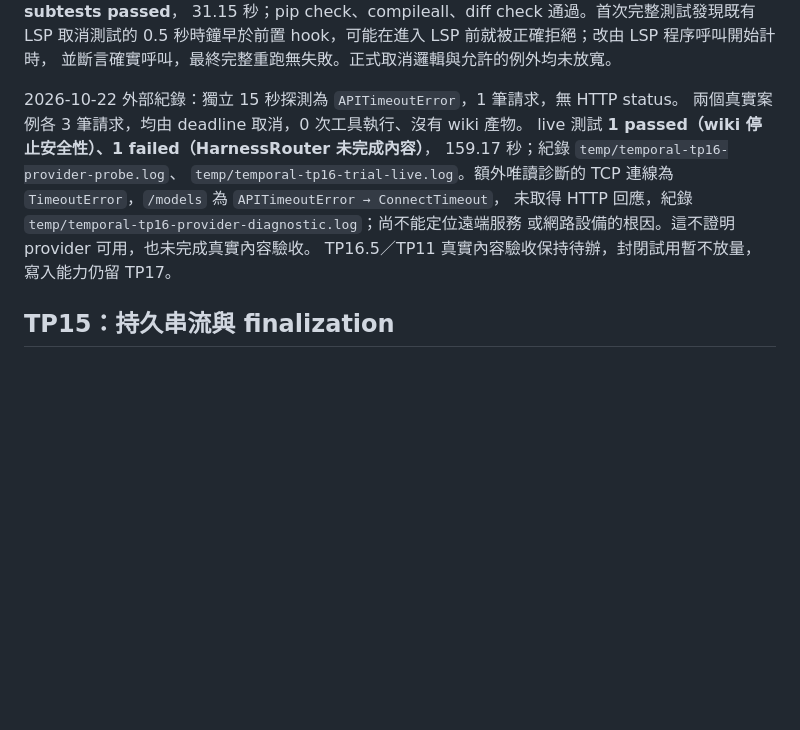
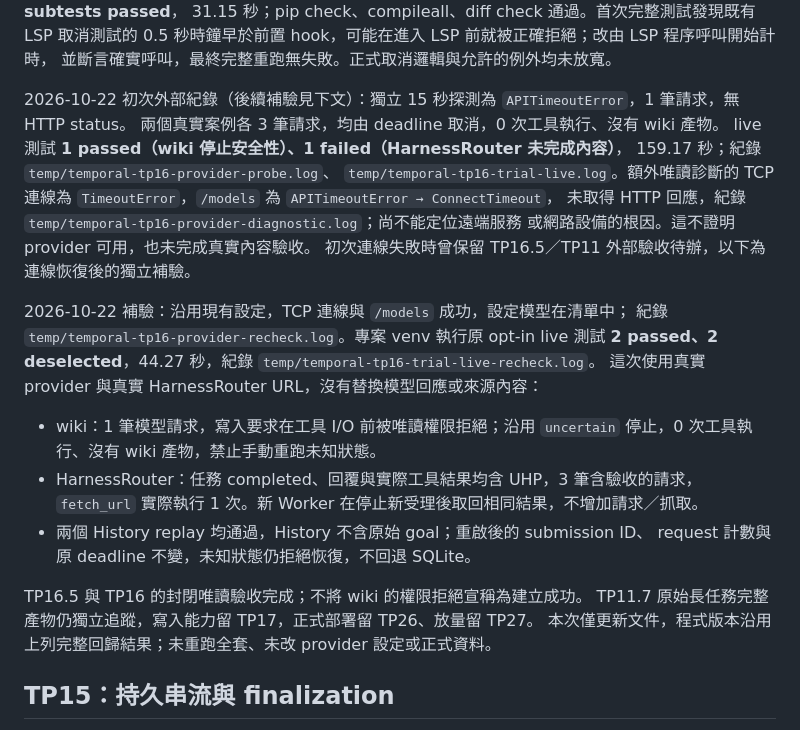
Before and after one commit to asccclass/pythonai, a Markdown page: agent_execution/temporal_backend/README.md, the part around the change. GitHub-like rendering; blank space fills up the shorter version.

Commit message:
docs: complete TP16 real-provider read-only acceptance

```diff
--- a/agent_execution/temporal_backend/README.md
+++ b/agent_execution/temporal_backend/README.md
@@ -128,14 +128,30 @@ skip 為獨立真實 provider 案例。index／allowlist／WebSocket 回歸 **60
 0.5 秒時鐘早於前置 hook，可能在進入 LSP 前就被正確拒絕；改由 LSP 程序呼叫開始計時，
 並斷言確實呼叫，最終完整重跑無失敗。正式取消邏輯與允許的例外均未放寬。
 
-2026-10-22 外部紀錄：獨立 15 秒探測為 `APITimeoutError`，1 筆請求，無 HTTP status。
+2026-10-22 初次外部紀錄（後續補驗見下文）：獨立 15 秒探測為 `APITimeoutError`，1 筆請求，無 HTTP status。
 兩個真實案例各 3 筆請求，均由 deadline 取消，0 次工具執行、沒有 wiki 產物。
 live 測試 **1 passed（wiki 停止安全性）、1 failed（HarnessRouter 未完成內容）**，
 159.17 秒；紀錄 `temp/temporal-tp16-provider-probe.log`、
 `temp/temporal-tp16-trial-live.log`。額外唯讀診斷的 TCP 連線為 `TimeoutError`，`/models` 為 `APITimeoutError → ConnectTimeout`，
 未取得 HTTP 回應，紀錄 `temp/temporal-tp16-provider-diagnostic.log`；尚不能定位遠端服務
 或網路設備的根因。這不證明 provider 可用，也未完成真實內容驗收。
-TP16.5／TP11 真實內容驗收保持待辦，封閉試用暫不放量，寫入能力仍留 TP17。
+初次連線失敗時曾保留 TP16.5／TP11 外部驗收待辦，以下為連線恢復後的獨立補驗。
+
+2026-10-22 補驗：沿用現有設定，TCP 連線與 `/models` 成功，設定模型在清單中；
+紀錄 `temp/temporal-tp16-provider-recheck.log`。專案 venv 執行原 opt-in live 測試
+**2 passed、2 deselected**，44.27 秒，紀錄 `temp/temporal-tp16-trial-live-recheck.log`。
+這次使用真實 provider 與真實 HarnessRouter URL，沒有替換模型回應或來源內容：
+
+- wiki：1 筆模型請求，寫入要求在工具 I/O 前被唯讀權限拒絕；沿用 `uncertain`
+  停止，0 次工具執行、沒有 wiki 產物，禁止手動重跑未知狀態。
+- HarnessRouter：任務 completed、回覆與實際工具結果均含 UHP，3 筆含驗收的請求，
+  `fetch_url` 實際執行 1 次。新 Worker 在停止新受理後取回相同結果，不增加請求／抓取。
+- 兩個 History replay 均通過，History 不含原始 goal；重啟後的 submission ID、
+  request 計數與原 deadline 不變，未知狀態仍拒絕恢復，不回退 SQLite。
+
+TP16.5 與 TP16 的封閉唯讀驗收完成；不將 wiki 的權限拒絕宣稱為建立成功。
+TP11.7 原始長任務完整產物仍獨立追蹤，寫入能力留 TP17，正式部署留 TP26、放量留 TP27。
+本次僅更新文件，程式版本沿用上列完整回歸結果；未重跑全套、未改 provider 設定或正式資料。
 
 ## TP15：持久串流與 finalization
 
```
Also changed, not shown: papers/temportal.md (+8 -8 lines).
